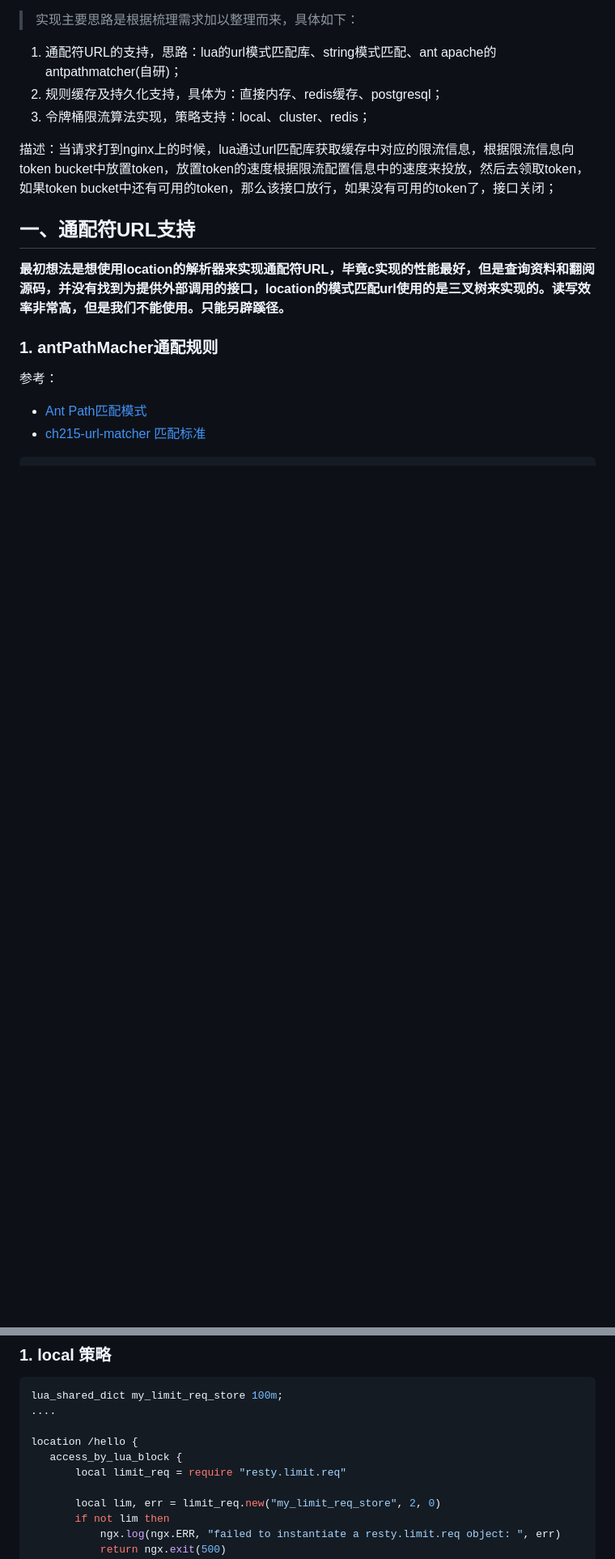
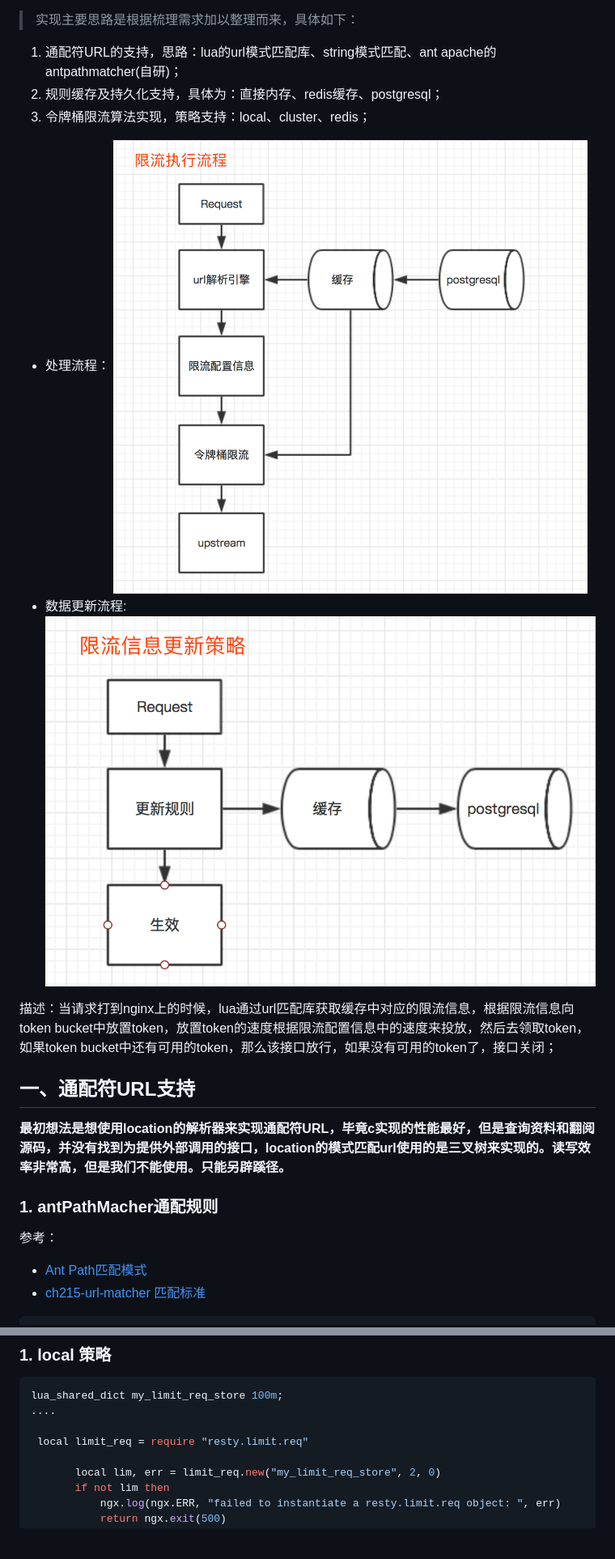
Before and after one commit to vibrantbyte/often-script, a Markdown page: lua/docs/rete-limit-design.md, 2 parts joined by grey strips. Shown: that part at 81% size. Rendered like a GitHub page; pictures changed too: lua/docs/images/rate-limit-design01.png (added), lua/docs/images/rate-limit-design02.png (added); blank space fills up the shorter version.

```diff
--- a/lua/docs/rete-limit-design.md
+++ b/lua/docs/rete-limit-design.md
@@ -6,6 +6,11 @@
 1. 通配符URL的支持，思路：lua的url模式匹配库、string模式匹配、ant apache的antpathmatcher(自研)；
 2. 规则缓存及持久化支持，具体为：直接内存、redis缓存、postgresql；
 3. 令牌桶限流算法实现，策略支持：local、cluster、redis；
+
+* 处理流程：
+![rate-limit-design01](./images/rate-limit-design01.png)
+* 数据更新流程:
+![rate-limit-design02](./images/rate-limit-design02.png)
 
 描述：当请求打到nginx上的时候，lua通过url匹配库获取缓存中对应的限流信息，根据限流信息向token bucket中放置token，放置token的速度根据限流配置信息中的速度来投放，然后去领取token，如果token bucket中还有可用的token，那么该接口放行，如果没有可用的token了，接口关闭；
 
@@ -265,9 +270,7 @@ value: integer
 lua_shared_dict my_limit_req_store 100m;
 ....
 
-location /hello {
-   access_by_lua_block {
-       local limit_req = require "resty.limit.req"
+ local limit_req = require "resty.limit.req"
 
        local lim, err = limit_req.new("my_limit_req_store", 2, 0)
        if not lim then
```
Also changed, not shown: other parts of lua/docs/rete-limit-design.md (+5 -11 lines).
